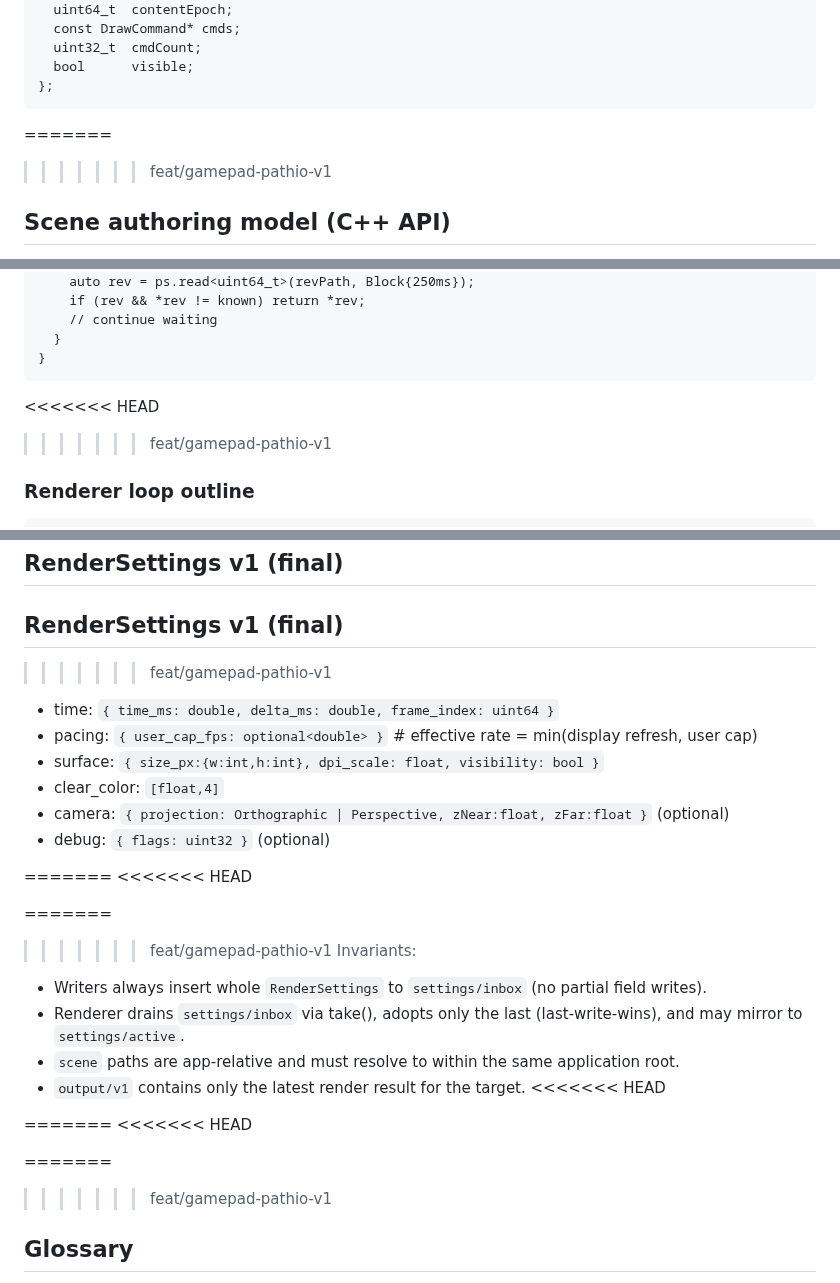
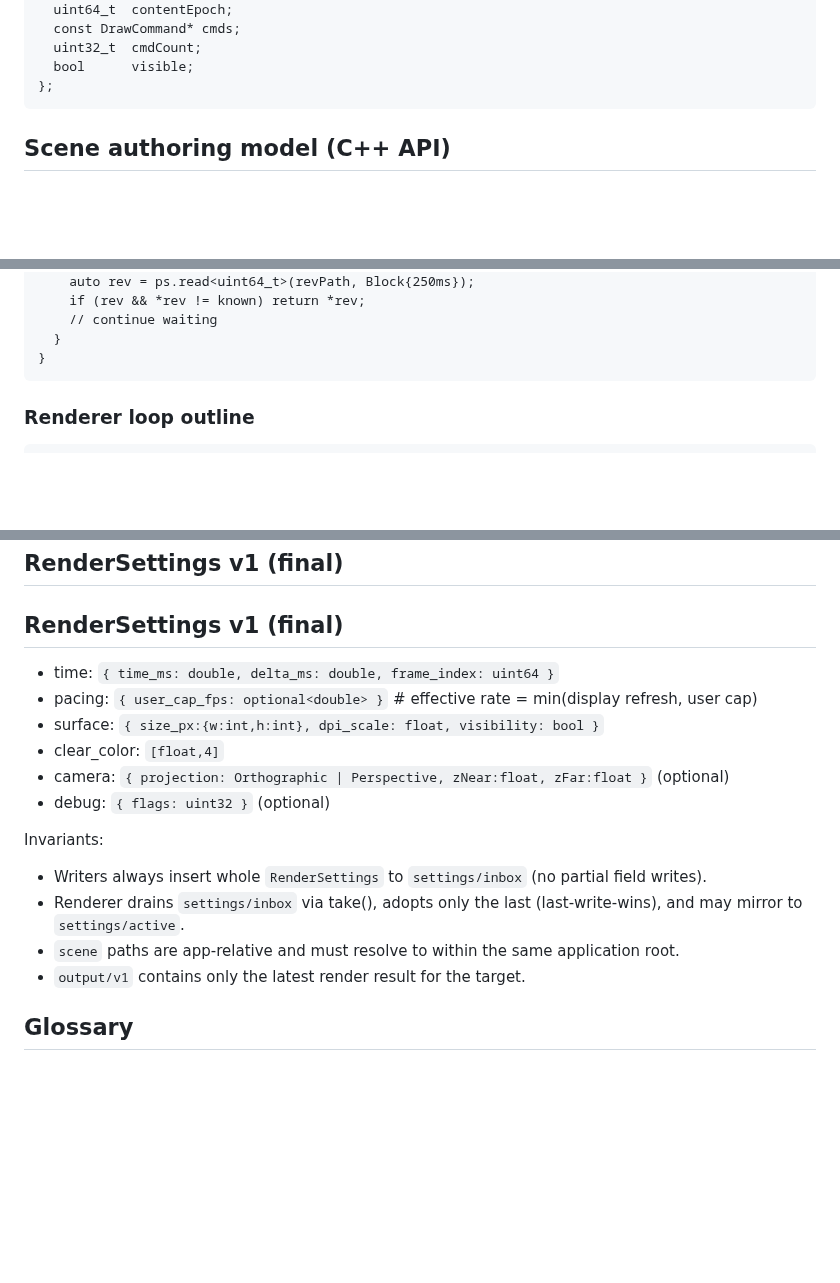
Before and after one commit to ChristofferGreen/PathSpace, a Markdown page: docs/AI_Plan_SceneGraph_Renderer.md, 3 parts joined by grey strips. GitHub-like rendering; blank space fills up the shorter version.

Commit message:
Docs: align PathIO v1 across AI docs, remove undecided task, fix merge markers and update canonical paths (#30)
Co-authored-by: Christoffer Green <christoffer.green@arm.com>

````diff
--- a/docs/AI_Plan_SceneGraph_Renderer.md
+++ b/docs/AI_Plan_SceneGraph_Renderer.md
@@ -267,9 +267,9 @@ struct DrawableEntry {
 ```
 
 
-=======
 
->>>>>>> feat/gamepad-pathio-v1
+
+
 ## Scene authoring model (C++ API)
 
 - Authoring is done via typed C++ helpers; no JSON authoring.
@@ -424,11 +424,11 @@ uint64_t wait_for_new_revision(SP::PathSpace& ps, std::string const& app, std::s
 }
 ```
 
-<<<<<<< HEAD
 
 
 
->>>>>>> feat/gamepad-pathio-v1
+
+
 ### Renderer loop outline
 
 ```
@@ -1145,7 +1145,7 @@ Additional areas to flesh out:
 ## RenderSettings v1 (final)
 
 
->>>>>>> feat/gamepad-pathio-v1
+
 - time: `{ time_ms: double, delta_ms: double, frame_index: uint64 }`
 - pacing: `{ user_cap_fps: optional<double> }`  # effective rate = min(display refresh, user cap)
 - surface: `{ size_px:{w:int,h:int}, dpi_scale: float, visibility: bool }`
@@ -1154,27 +1154,27 @@ Additional areas to flesh out:
 - debug: `{ flags: uint32 }` (optional)
 
 
-=======
-<<<<<<< HEAD
-
-=======
 
 
->>>>>>> feat/gamepad-pathio-v1
+
+
+
+
+
 Invariants:
 - Writers always insert whole `RenderSettings` to `settings/inbox` (no partial field writes).
 - Renderer drains `settings/inbox` via take(), adopts only the last (last-write-wins), and may mirror to `settings/active`.
 - `scene` paths are app-relative and must resolve to within the same application root.
 - `output/v1` contains only the latest render result for the target.
-<<<<<<< HEAD
-
-=======
-<<<<<<< HEAD
-
-=======
 
 
->>>>>>> feat/gamepad-pathio-v1
+
+
+
+
+
+
+
 ## Glossary
 
 - App root: `/system/applications/<app>` or `/users/<user>/system/applications/<app>`.
````
Also changed, not shown: other parts of docs/AI_Plan_SceneGraph_Renderer.md (+5 -5 lines).
